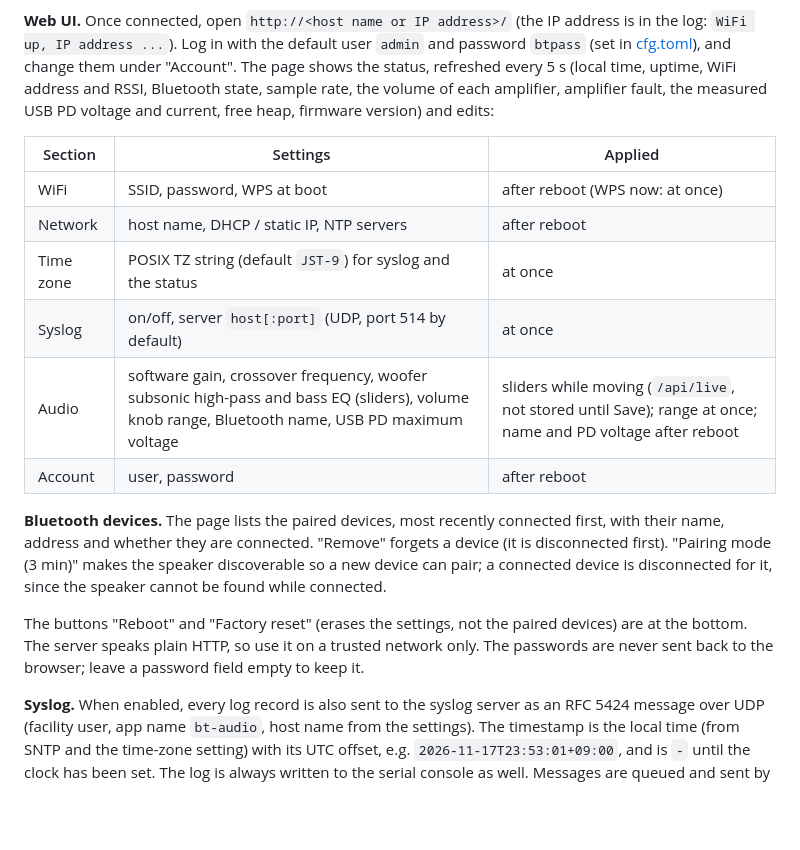
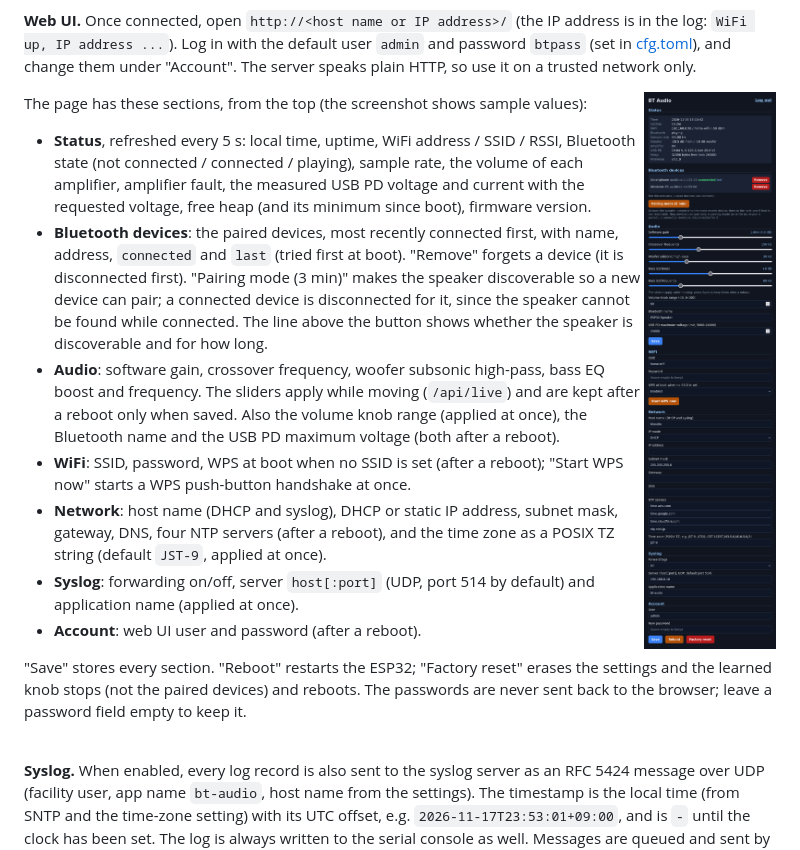
Before and after one commit to hnz1102/bt-audio, a Markdown page: README.md, the part around the change. Drawn GitHub-style; pictures changed too: docs/webui.png (added); blank space fills up the shorter version.

Commit message:
README: web UI screenshot and description
Add docs/webui.png (the page from src/web.rs rendered with sample data)
and describe each section of the web UI and when its settings apply.

Co-Authored-By: Claude Opus 5.5 <noreply@anthropic.com>

```diff
--- a/README.md
+++ b/README.md
@@ -231,30 +231,46 @@ web UI ("Start WPS now"). There is no access-point mode.
 **Web UI.** Once connected, open `http://<host name or IP address>/` (the IP
 address is in the log: `WiFi up, IP address ...`). Log in with the default
 user `admin` and password `btpass` (set in [cfg.toml](cfg.toml)), and change
-them under "Account". The page shows the status, refreshed every 5 s (local
-time, uptime, WiFi address and RSSI, Bluetooth state, sample rate, the
-volume of each amplifier, amplifier fault, the measured USB PD voltage and
-current, free heap, firmware version) and edits:
+them under "Account". The server speaks plain HTTP, so use it on a trusted
+network only.
 
-| Section | Settings | Applied |
-|---------|----------|---------|
-| WiFi | SSID, password, WPS at boot | after reboot (WPS now: at once) |
-| Network | host name, DHCP / static IP, NTP servers | after reboot |
-| Time zone | POSIX TZ string (default `JST-9`) for syslog and the status | at once |
-| Syslog | on/off, server `host[:port]` (UDP, port 514 by default) | at once |
-| Audio | software gain, crossover frequency, woofer subsonic high-pass and bass EQ (sliders), volume knob range, Bluetooth name, USB PD maximum voltage | sliders while moving (`/api/live`, not stored until Save); range at once; name and PD voltage after reboot |
-| Account | user, password | after reboot |
+<img src="docs/webui.png" alt="Web UI" width="360" align="right">
 
-**Bluetooth devices.** The page lists the paired devices, most recently
-connected first, with their name, address and whether they are connected.
-"Remove" forgets a device (it is disconnected first). "Pairing mode (3 min)"
-makes the speaker discoverable so a new device can pair; a connected device
-is disconnected for it, since the speaker cannot be found while connected.
+The page has these sections, from the top (the screenshot shows sample
+values):
 
-The buttons "Reboot" and "Factory reset" (erases the settings, not the
-paired devices) are at the bottom. The server speaks plain HTTP, so use it on a trusted network only. The
-passwords are never sent back to the browser; leave a password field empty to
-keep it.
+- **Status**, refreshed every 5 s: local time, uptime, WiFi address / SSID /
+  RSSI, Bluetooth state (not connected / connected / playing), sample rate,
+  the volume of each amplifier, amplifier fault, the measured USB PD voltage
+  and current with the requested voltage, free heap (and its minimum since
+  boot), firmware version.
+- **Bluetooth devices**: the paired devices, most recently connected first,
+  with name, address, `connected` and `last` (tried first at boot).
+  "Remove" forgets a device (it is disconnected first). "Pairing mode
+  (3 min)" makes the speaker discoverable so a new device can pair; a
+  connected device is disconnected for it, since the speaker cannot be found
+  while connected. The line above the button shows whether the speaker is
+  discoverable and for how long.
+- **Audio**: software gain, crossover frequency, woofer subsonic high-pass,
+  bass EQ boost and frequency. The sliders apply while moving
+  (`/api/live`) and are kept after a reboot only when saved. Also the volume
+  knob range (applied at once), the Bluetooth name and the USB PD maximum
+  voltage (both after a reboot).
+- **WiFi**: SSID, password, WPS at boot when no SSID is set (after a reboot);
+  "Start WPS now" starts a WPS push-button handshake at once.
+- **Network**: host name (DHCP and syslog), DHCP or static IP address,
+  subnet mask, gateway, DNS, four NTP servers (after a reboot), and the time
+  zone as a POSIX TZ string (default `JST-9`, applied at once).
+- **Syslog**: forwarding on/off, server `host[:port]` (UDP, port 514 by
+  default) and application name (applied at once).
+- **Account**: web UI user and password (after a reboot).
+
+"Save" stores every section. "Reboot" restarts the ESP32; "Factory reset"
+erases the settings and the learned knob stops (not the paired devices) and
+reboots. The passwords are never sent back to the browser; leave a password
+field empty to keep it.
+
+<br clear="right">
 
 **Syslog.** When enabled, every log record is also sent to the syslog server
 as an RFC 5424 message over UDP (facility user, app name `bt-audio`, host name
```
